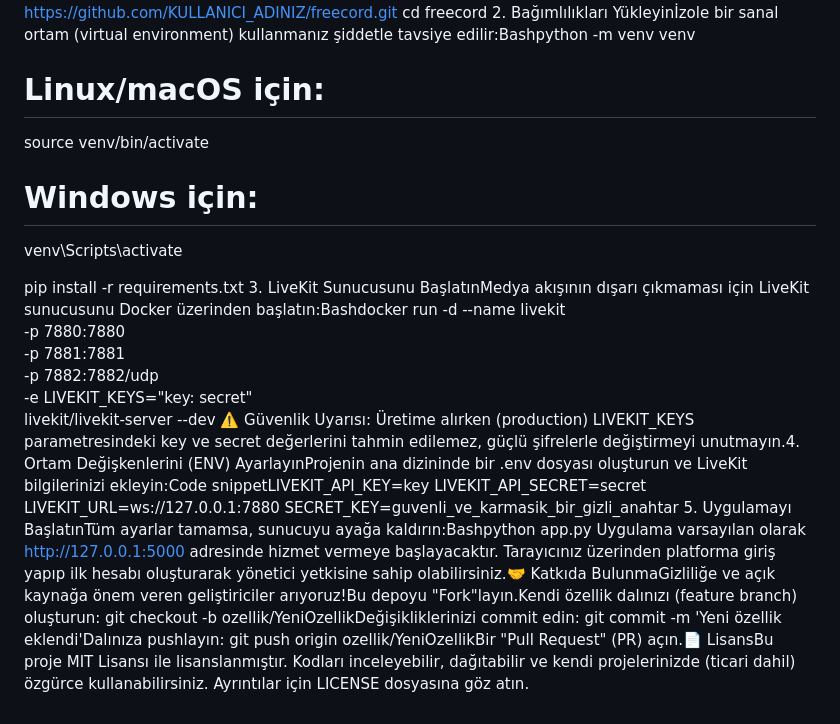
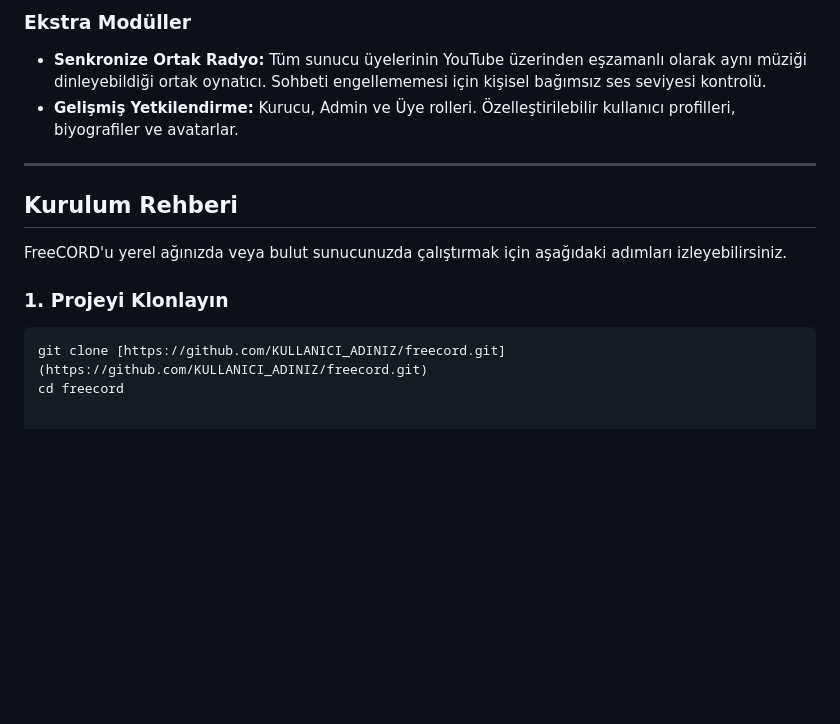
Before and after one commit to hyped2u/FreeCORD, a Markdown page: README.md, the part around one of its changes. GitHub-like rendering; blank space fills up the shorter version.

Commit message:
Revise README for improved organization and details
Updated README.md to enhance clarity and structure.

````diff
--- a/README.md
+++ b/README.md
@@ -2,22 +65,14 @@
+### Ekstra Modüller
+* **Senkronize Ortak Radyo:** Tüm sunucu üyelerinin YouTube üzerinden eşzamanlı olarak aynı müziği dinleyebildiği ortak oynatıcı. Sohbeti engellememesi için kişisel bağımsız ses seviyesi kontrolü.
+* **Gelişmiş Yetkilendirme:** Kurucu, Admin ve Üye rolleri. Özelleştirilebilir kullanıcı profilleri, biyografiler ve avatarlar.
+
+---
+
+## Kurulum Rehberi
+
+FreeCORD'u yerel ağınızda veya bulut sunucunuzda çalıştırmak için aşağıdaki adımları izleyebilirsiniz.
+
+### 1. Projeyi Klonlayın
+```bash
+git clone [https://github.com/KULLANICI_ADINIZ/freecord.git](https://github.com/KULLANICI_ADINIZ/freecord.git)
 cd freecord
-2. Bağımlılıkları Yükleyinİzole bir sanal ortam (virtual environment) kullanmanız şiddetle tavsiye edilir:Bashpython -m venv venv
-
-# Linux/macOS için:
-source venv/bin/activate
-
-# Windows için:
-venv\Scripts\activate
-
-pip install -r requirements.txt
-3. LiveKit Sunucusunu BaşlatınMedya akışının dışarı çıkmaması için LiveKit sunucusunu Docker üzerinden başlatın:Bashdocker run -d --name livekit \
-  -p 7880:7880 \
-  -p 7881:7881 \
-  -p 7882:7882/udp \
-  -e LIVEKIT_KEYS="key: secret" \
-  livekit/livekit-server --dev
-⚠️ Güvenlik Uyarısı: Üretime alırken (production) LIVEKIT_KEYS parametresindeki key ve secret değerlerini tahmin edilemez, güçlü şifrelerle değiştirmeyi unutmayın.4. Ortam Değişkenlerini (ENV) AyarlayınProjenin ana dizininde bir .env dosyası oluşturun ve LiveKit bilgilerinizi ekleyin:Code snippetLIVEKIT_API_KEY=key
-LIVEKIT_API_SECRET=secret
-LIVEKIT_URL=ws://127.0.0.1:7880
-SECRET_KEY=guvenli_ve_karmasik_bir_gizli_anahtar
-5. Uygulamayı BaşlatınTüm ayarlar tamamsa, sunucuyu ayağa kaldırın:Bashpython app.py
-Uygulama varsayılan olarak [http://127.0.0.1:5000](http://127.0.0.1:5000) adresinde hizmet vermeye başlayacaktır. Tarayıcınız üzerinden platforma giriş yapıp ilk hesabı oluşturarak yönetici yetkisine sahip olabilirsiniz.🤝 Katkıda BulunmaGizliliğe ve açık kaynağa önem veren geliştiriciler arıyoruz!Bu depoyu "Fork"layın.Kendi özellik dalınızı (feature branch) oluşturun: git checkout -b ozellik/YeniOzellikDeğişikliklerinizi commit edin: git commit -m 'Yeni özellik eklendi'Dalınıza pushlayın: git push origin ozellik/YeniOzellikBir "Pull Request" (PR) açın.📄 LisansBu proje MIT Lisansı ile lisanslanmıştır. Kodları inceleyebilir, dağıtabilir ve kendi projelerinizde (ticari dahil) özgürce kullanabilirsiniz. Ayrıntılar için LICENSE dosyasına göz atın.
````
Also changed, not shown: other parts of README.md (+64 -1 lines).
